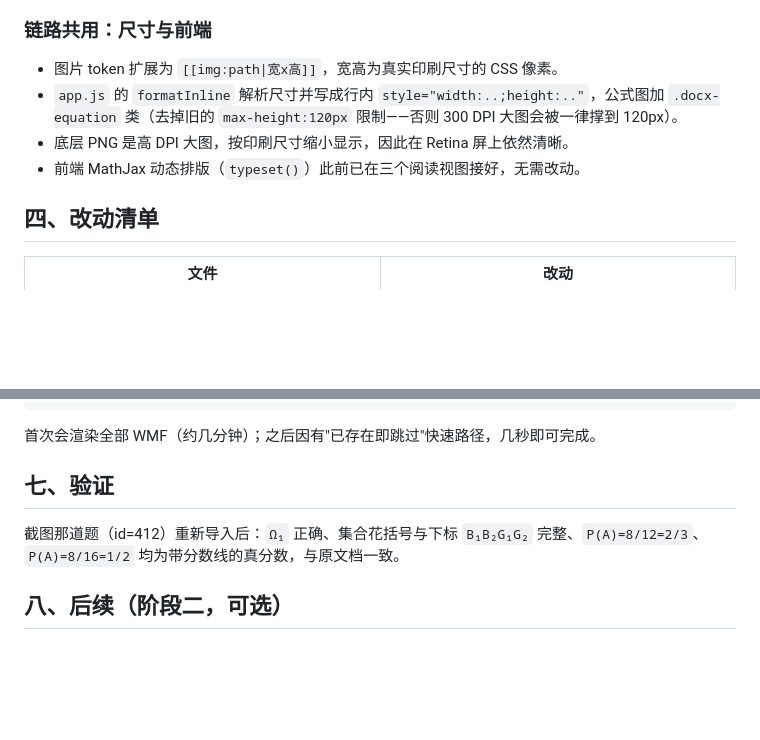
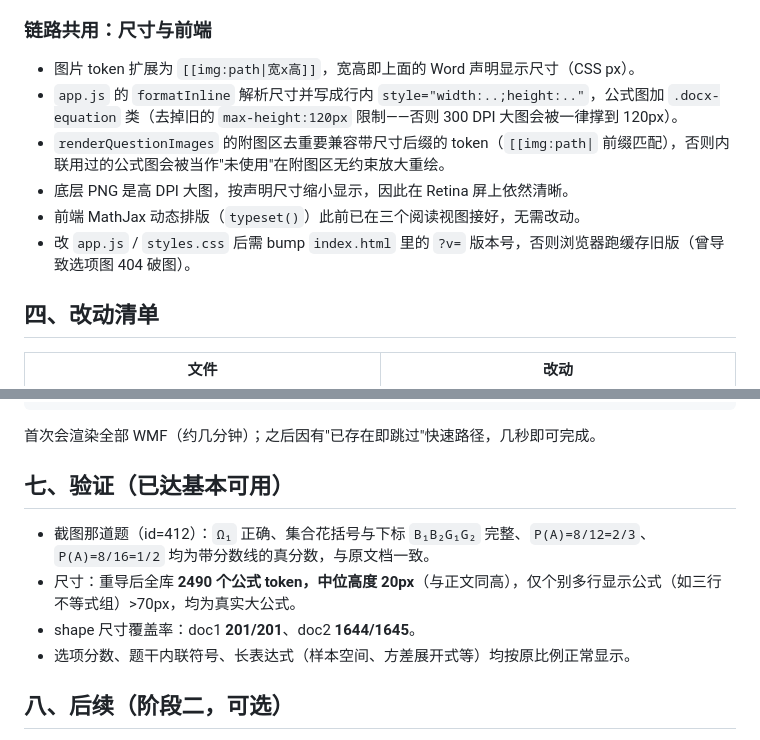
Before and after one commit to pandonix/k12_math, a Markdown page: docs/题库公式视觉还原方案.md, 2 parts joined by grey strips. Rendered like a GitHub page; blank space fills up the shorter version.

Commit message:
完善公式视觉还原方案文档至最终可用状态
补充：附图区去重兼容带尺寸 token、缓存版本号 bump 注意事项、
显示尺寸取 Word 声明尺寸、验证结果（中位高度 20px、shape 覆盖率
doc1 201/201 与 doc2 1644/1645）。

Co-Authored-By: Claude Opus 4.8 <noreply@anthropic.com>

```diff
--- a/docs/题库公式视觉还原方案.md
+++ b/docs/题库公式视觉还原方案.md
@@ -59,10 +59,12 @@ $\frac{1}{2}\sin A+\frac{\sqrt{3}}{2}\cos A=1$
 
 ### 链路共用：尺寸与前端
 
-- 图片 token 扩展为 `[[img:path|宽x高]]`，宽高为真实印刷尺寸的 CSS 像素。
+- 图片 token 扩展为 `[[img:path|宽x高]]`，宽高即上面的 Word 声明显示尺寸（CSS px）。
 - `app.js` 的 `formatInline` 解析尺寸并写成行内 `style="width:..;height:.."`，公式图加 `.docx-equation` 类（去掉旧的 `max-height:120px` 限制——否则 300 DPI 大图会被一律撑到 120px）。
-- 底层 PNG 是高 DPI 大图，按印刷尺寸缩小显示，因此在 Retina 屏上依然清晰。
+- `renderQuestionImages` 的附图区去重要兼容带尺寸后缀的 token（`[[img:path|` 前缀匹配），否则内联用过的公式图会被当作"未使用"在附图区无约束放大重绘。
+- 底层 PNG 是高 DPI 大图，按声明尺寸缩小显示，因此在 Retina 屏上依然清晰。
 - 前端 MathJax 动态排版（`typeset()`）此前已在三个阅读视图接好，无需改动。
+- 改 `app.js` / `styles.css` 后需 bump `index.html` 里的 `?v=` 版本号，否则浏览器跑缓存旧版（曾导致选项图 404 破图）。
 
 ## 四、改动清单
 
@@ -89,9 +91,12 @@ python3 scripts/import_uploaded_docx_questions.py     # 自动备份 DB 到 data
 
 首次会渲染全部 WMF（约几分钟）；之后因有"已存在即跳过"快速路径，几秒即可完成。
 
-## 七、验证
+## 七、验证（已达基本可用）
 
-截图那道题（id=412）重新导入后：`Ω₁` 正确、集合花括号与下标 `B₁B₂G₁G₂` 完整、`P(A)=8/12=2/3`、`P(A)=8/16=1/2` 均为带分数线的真分数，与原文档一致。
+- 截图那道题（id=412）：`Ω₁` 正确、集合花括号与下标 `B₁B₂G₁G₂` 完整、`P(A)=8/12=2/3`、`P(A)=8/16=1/2` 均为带分数线的真分数，与原文档一致。
+- 尺寸：重导后全库 **2490 个公式 token，中位高度 20px**（与正文同高），仅个别多行显示公式（如三行不等式组）>70px，均为真实大公式。
+- shape 尺寸覆盖率：doc1 **201/201**、doc2 **1644/1645**。
+- 选项分数、题干内联符号、长表达式（样本空间、方差展开式等）均按原比例正常显示。
 
 ## 八、后续（阶段二，可选）
 
```
